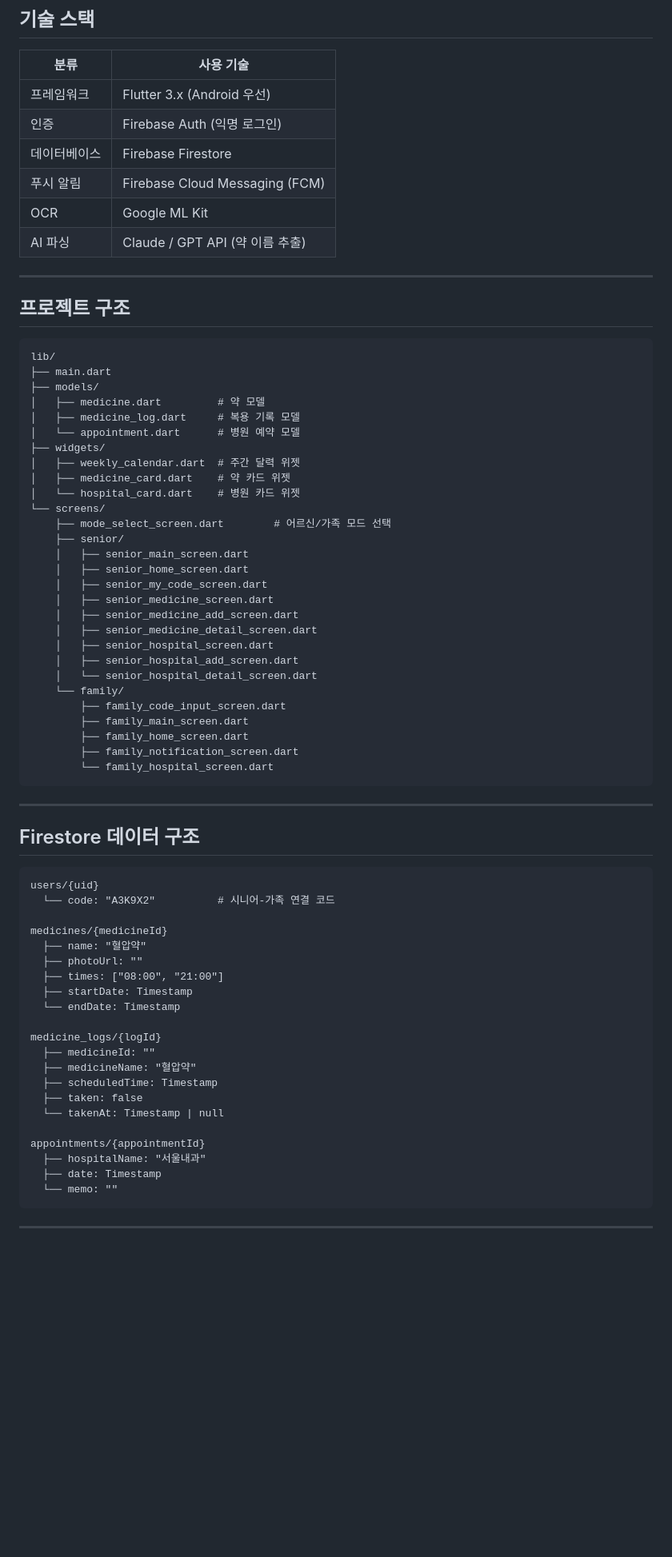
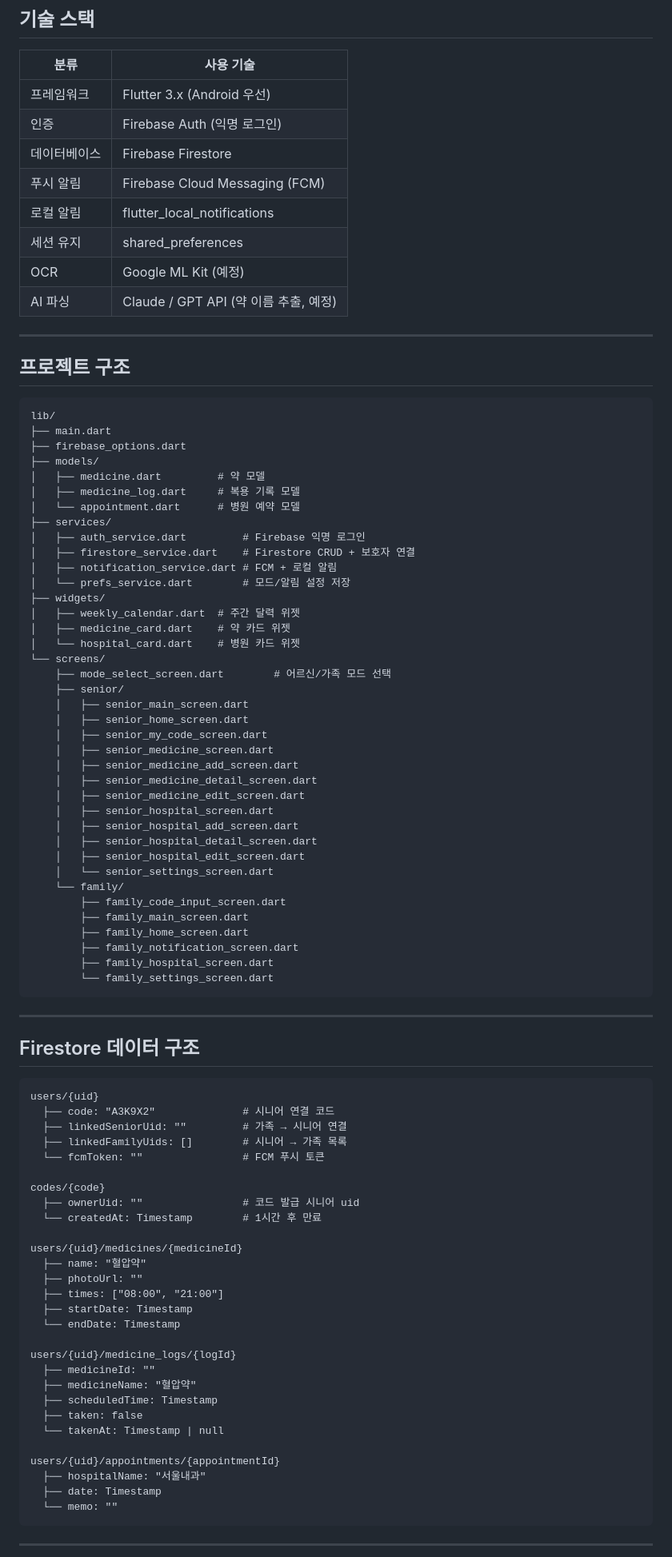
Before and after one commit to Sinou3936/SeniorCare, a Markdown page: README.md, the part around one of its changes. Shown at 80% size. Rendered like a GitHub page; blank space fills up the shorter version.

Commit message:
docs: README 개발 현황 업데이트 (설정화면, 보호자 관리, FCM 완료 반영)

````diff
--- a/README.md
+++ b/README.md
@@ -36,8 +36,10 @@
 | 인증 | Firebase Auth (익명 로그인) |
 | 데이터베이스 | Firebase Firestore |
 | 푸시 알림 | Firebase Cloud Messaging (FCM) |
-| OCR | Google ML Kit |
-| AI 파싱 | Claude / GPT API (약 이름 추출) |
+| 로컬 알림 | flutter_local_notifications |
+| 세션 유지 | shared_preferences |
+| OCR | Google ML Kit (예정) |
+| AI 파싱 | Claude / GPT API (약 이름 추출, 예정) |
 
 ---
 
@@ -46,10 +48,16 @@
 ```
 lib/
 ├── main.dart
+├── firebase_options.dart
 ├── models/
 │   ├── medicine.dart         # 약 모델
 │   ├── medicine_log.dart     # 복용 기록 모델
 │   └── appointment.dart      # 병원 예약 모델
+├── services/
+│   ├── auth_service.dart         # Firebase 익명 로그인
+│   ├── firestore_service.dart    # Firestore CRUD + 보호자 연결
+│   ├── notification_service.dart # FCM + 로컬 알림
+│   └── prefs_service.dart        # 모드/알림 설정 저장
 ├── widgets/
 │   ├── weekly_calendar.dart  # 주간 달력 위젯
 │   ├── medicine_card.dart    # 약 카드 위젯
@@ -63,15 +71,19 @@ lib/
     │   ├── senior_medicine_screen.dart
     │   ├── senior_medicine_add_screen.dart
     │   ├── senior_medicine_detail_screen.dart
+    │   ├── senior_medicine_edit_screen.dart
     │   ├── senior_hospital_screen.dart
     │   ├── senior_hospital_add_screen.dart
-    │   └── senior_hospital_detail_screen.dart
+    │   ├── senior_hospital_detail_screen.dart
+    │   ├── senior_hospital_edit_screen.dart
+    │   └── senior_settings_screen.dart
     └── family/
         ├── family_code_input_screen.dart
         ├── family_main_screen.dart
         ├── family_home_screen.dart
         ├── family_notification_screen.dart
-        └── family_hospital_screen.dart
+        ├── family_hospital_screen.dart
+        └── family_settings_screen.dart
 ```
 
 ---
@@ -80,23 +92,30 @@ lib/
 
 ```
 users/{uid}
-  └── code: "A3K9X2"          # 시니어-가족 연결 코드
+  ├── code: "A3K9X2"              # 시니어 연결 코드
+  ├── linkedSeniorUid: ""         # 가족 → 시니어 연결
+  ├── linkedFamilyUids: []        # 시니어 → 가족 목록
+  └── fcmToken: ""                # FCM 푸시 토큰
 
-medicines/{medicineId}
+codes/{code}
+  ├── ownerUid: ""                # 코드 발급 시니어 uid
+  └── createdAt: Timestamp        # 1시간 후 만료
+
+users/{uid}/medicines/{medicineId}
   ├── name: "혈압약"
   ├── photoUrl: ""
   ├── times: ["08:00", "21:00"]
   ├── startDate: Timestamp
   └── endDate: Timestamp
 
-medicine_logs/{logId}
+users/{uid}/medicine_logs/{logId}
   ├── medicineId: ""
   ├── medicineName: "혈압약"
   ├── scheduledTime: Timestamp
   ├── taken: false
   └── takenAt: Timestamp | null
 
-appointments/{appointmentId}
+users/{uid}/appointments/{appointmentId}
   ├── hospitalName: "서울내과"
   ├── date: Timestamp
   └── memo: ""
````
Also changed, not shown: other parts of README.md (+16 -12 lines).
